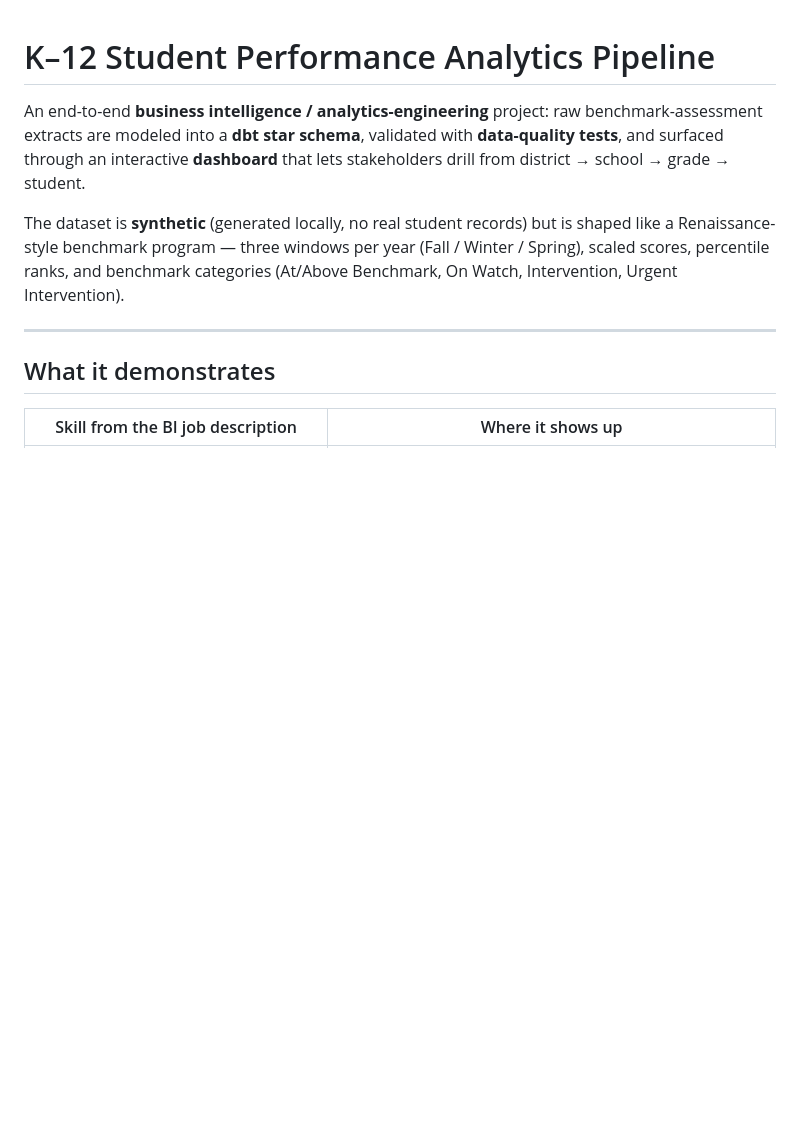
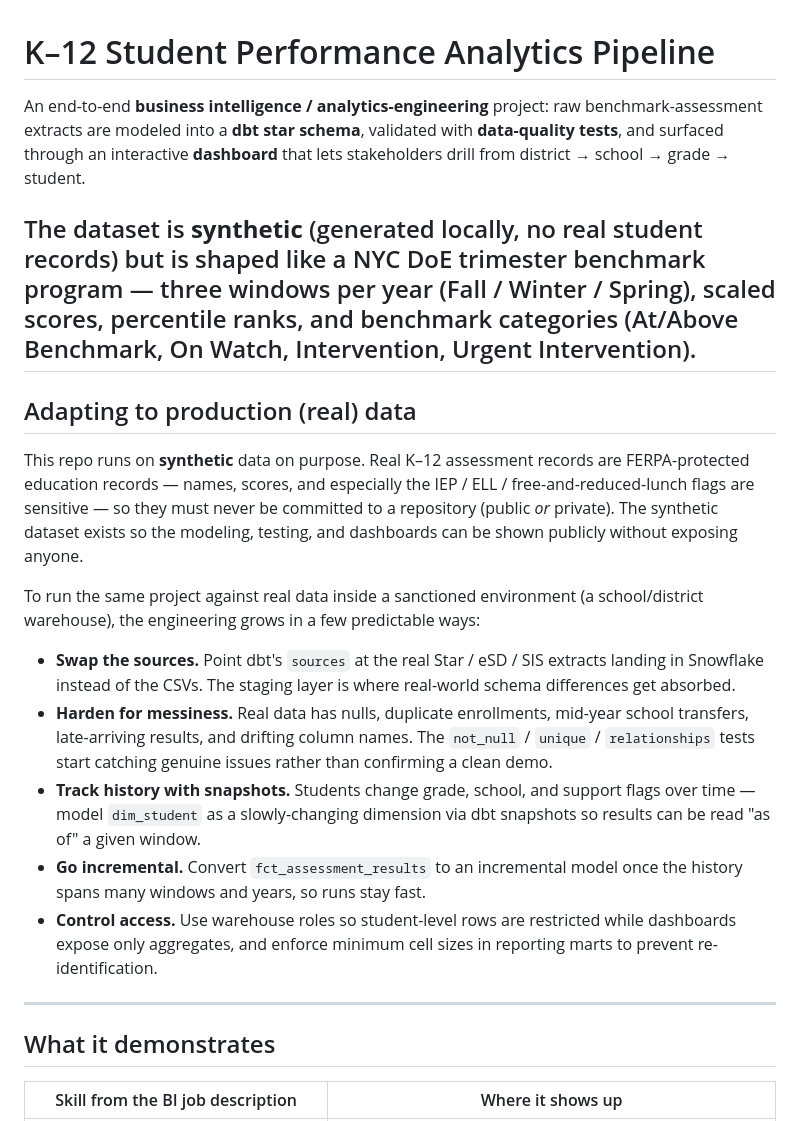
Before and after one commit to khanhtrangbaonb/k12-student-performance, a Markdown page: README.md, the part around the change. GitHub-like rendering; blank space fills up the shorter version.

```diff
--- a/README.md
+++ b/README.md
@@ -6,10 +6,37 @@ with **data-quality tests**, and surfaced through an interactive **dashboard**
 that lets stakeholders drill from district → school → grade → student.
 
 The dataset is **synthetic** (generated locally, no real student records) but is
-shaped like a Renaissance-style benchmark program — three windows per year
+shaped like a NYC DoE trimester benchmark program — three windows per year
 (Fall / Winter / Spring), scaled scores, percentile ranks, and benchmark
 categories (At/Above Benchmark, On Watch, Intervention, Urgent Intervention).
+---
+## Adapting to production (real) data
 
+This repo runs on **synthetic** data on purpose. Real K–12 assessment records
+are FERPA-protected education records — names, scores, and especially the
+IEP / ELL / free-and-reduced-lunch flags are sensitive — so they must never be
+committed to a repository (public *or* private). The synthetic dataset exists
+so the modeling, testing, and dashboards can be shown publicly without exposing
+anyone.
+
+To run the same project against real data inside a sanctioned environment
+(a school/district warehouse), the engineering grows in a few predictable ways:
+
+- **Swap the sources.** Point dbt's `sources` at the real Star / eSD / SIS
+  extracts landing in Snowflake instead of the CSVs. The staging layer is where
+  real-world schema differences get absorbed.
+- **Harden for messiness.** Real data has nulls, duplicate enrollments,
+  mid-year school transfers, late-arriving results, and drifting column names.
+  The `not_null` / `unique` / `relationships` tests start catching genuine
+  issues rather than confirming a clean demo.
+- **Track history with snapshots.** Students change grade, school, and support
+  flags over time — model `dim_student` as a slowly-changing dimension via dbt
+  snapshots so results can be read "as of" a given window.
+- **Go incremental.** Convert `fct_assessment_results` to an incremental model
+  once the history spans many windows and years, so runs stay fast.
+- **Control access.** Use warehouse roles so student-level rows are restricted
+  while dashboards expose only aggregates, and enforce minimum cell sizes in
+  reporting marts to prevent re-identification.
 ---
 
 ## What it demonstrates
```
